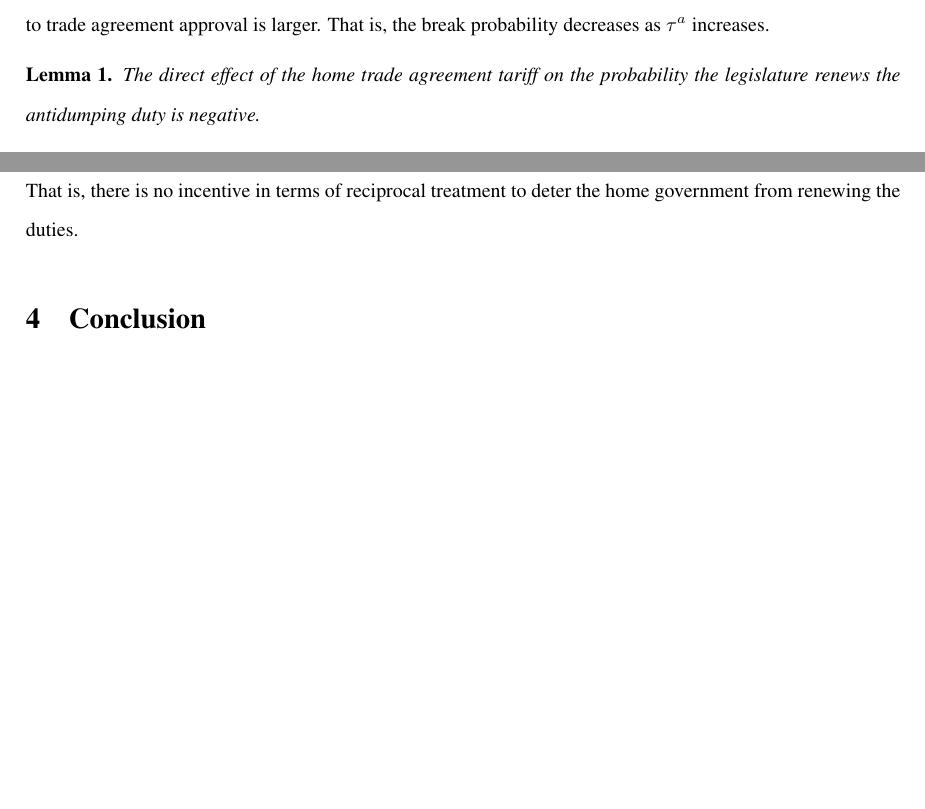
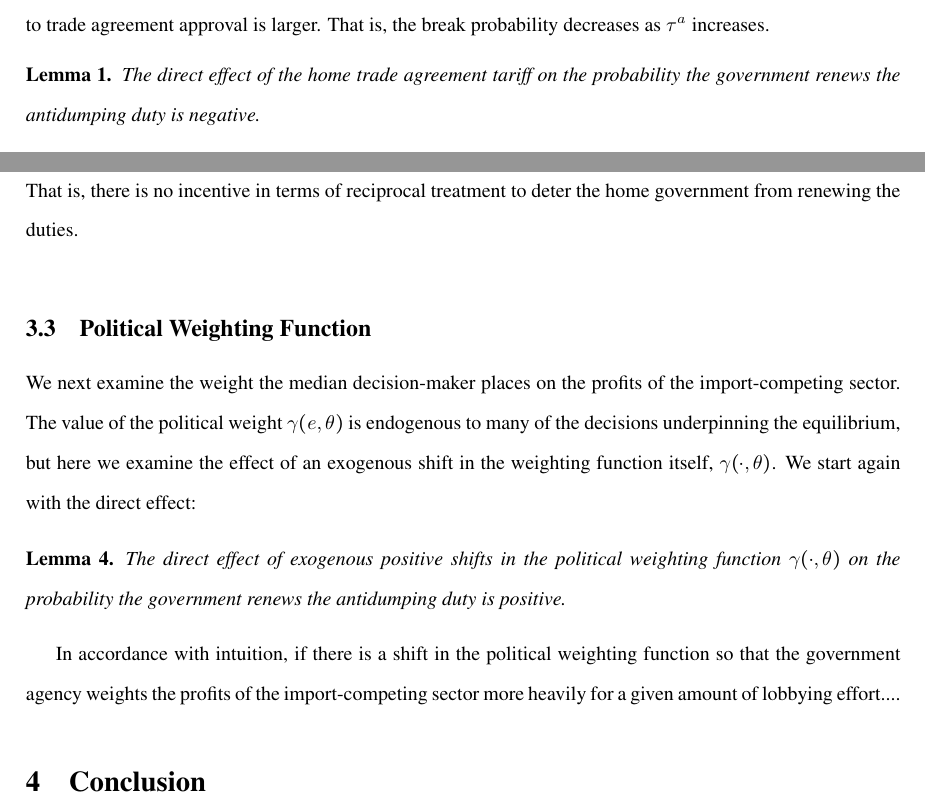
Before and after one commit to kbuzard/dispute-length, a LaTeX document (draft.tex): two parts of pages 7 and 8 of 10, joined at a grey line, cut so that both start at the same text, the shorter picture padded with empty space. Compiled offline with pdfLaTeX.

Commit message:
begin sec:gamma from sop-repeated text

```diff
--- a/draft.tex
+++ b/draft.tex
@@ -217,7 +217,7 @@ I represent the total probability that the antidumping duties will be renewed as
 Let's look first at the direct effect of changing $\tau^a$ on the renewal probability. For any effort level $e$, when the trade agreement tariff is very low, only a small set of realizations of $\ta$ associated with the lowest values of $\ga(e,\ta)$ will lead to approval of the trade agreement, implying a high break probability. As the trade agreement tariff rises, larger values of $\ga(e,\ta)$ are consistent with approving the trade agreement, so the set of $\ta$'s that lead to trade agreement approval is larger. That is, the break probability decreases as $\tau^a$ increases.
 
 \begin{lemma}
-  The direct effect of the home trade agreement tariff on the probability the legislature renews the antidumping duty is negative.
+  The direct effect of the home trade agreement tariff on the probability the government renews the antidumping duty is negative.
   \label{res:leg_a}
 \end{lemma}
 
@@ -259,6 +259,28 @@ Turning to the effect of the foreign trade agreement tariffs on the probability
 
 Because the duties are a unilateral policy that we presume here are permissable under WTO rules, the decision to renew the duties or not does not change the level of the tariff applied by the foreign trading partner. That is, there is no incentive in terms of reciprocal treatment to deter the home government from renewing the duties.
 
+
+\bigskip
+\subsection{Political Weighting Function}
+\label{sec:gamma}
+
+We next examine the weight the median decision-maker places on the profits of the import-competing sector. The value of the political weight $\ga(e,\ta)$ is endogenous to many of the decisions underpinning the equilibrium, but here we examine the effect of an exogenous shift in the weighting function itself, $\ga(\cdot,\ta)$. We start again with the direct effect:
+
+\begin{lemma}
+  The direct effect of exogenous positive shifts in the political weighting function $\ga(\cdot,\ta)$ on the probability the government renews the antidumping duty is positive.
+	  \label{res:eg}
+\end{lemma}
+
+In accordance with intuition, if there is a shift in the political weighting function so that the government agency weights the profits of the import-competing sector more heavily for a given amount of lobbying effort....
+
+%This translates in a straightforward way to an impact on the trade agreement tariff.
+
+%\begin{corollary}
+%  Exogenous positive shifts in the political weighting function $\ga(e)$ lead to higher trade agreement tariffs, \emph{ceteris paribus}.
+%  \label{cor:tg}
+%\end{corollary}
+
+%\noindent This makes sense given that an upward shift in the political weighting function in effect means that the lobby becomes more powerful---that is, it has a larger impact on the median legislator for a given level of effort. This is why the minimum effort level required to break the trade agreement is reduced, and therefore why the trade agreement tariff must be increased: when the lobby has to pay less to break the agreement for any given tariff level, the agreement must be made more agreeable to the lobby.
 
 
 \section{Conclusion}
```
Also changed, not shown: draft.pdf.
